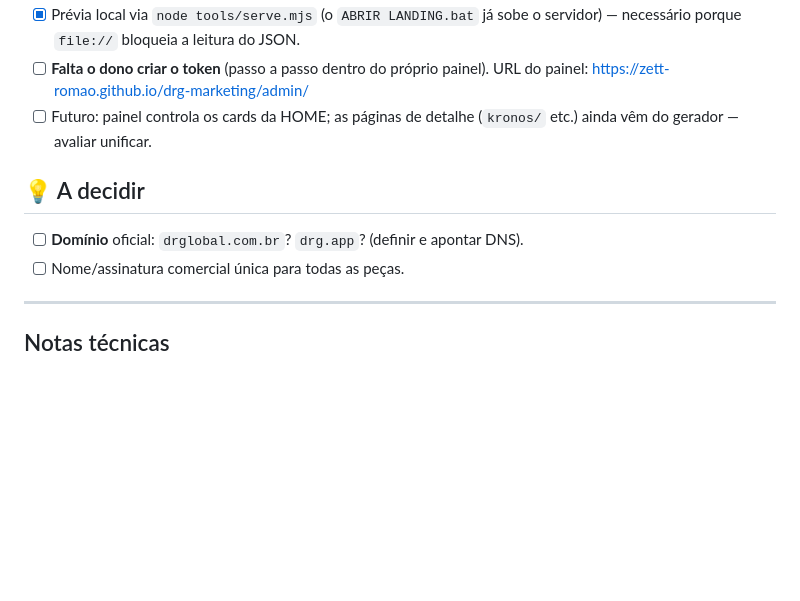
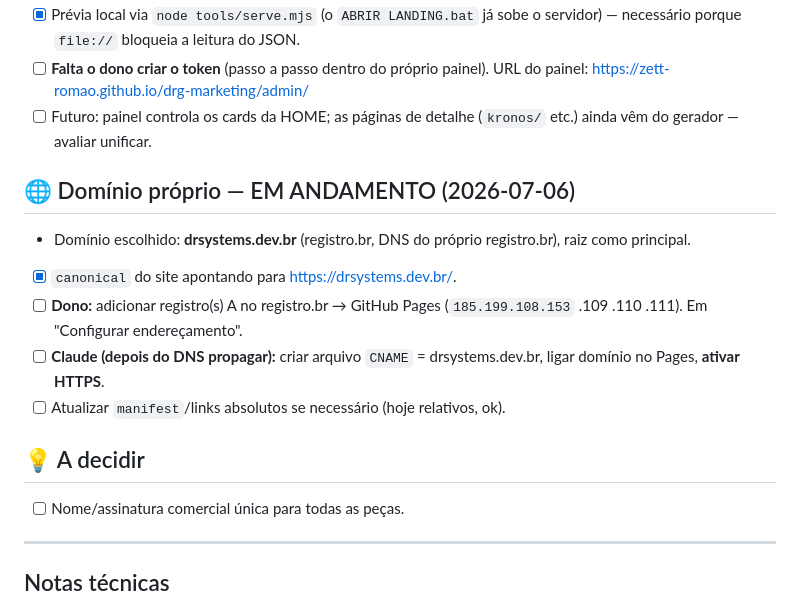
Before and after one commit to zett-romao/drg-marketing, a Markdown page: BACKLOG.md, the part around the change. Rendered like a GitHub page; blank space fills up the shorter version.

Commit message:
docs: backlog (dominio drsystems.dev.br em andamento)

```diff
--- a/BACKLOG.md
+++ b/BACKLOG.md
@@ -73,8 +73,14 @@ Página única apresentando os 10 produtos da família DRG, com o Kronos em dest
 - [ ] **Falta o dono criar o token** (passo a passo dentro do próprio painel). URL do painel: https://zett-romao.github.io/drg-marketing/admin/
 - [ ] Futuro: painel controla os cards da HOME; as páginas de detalhe (`kronos/` etc.) ainda vêm do gerador — avaliar unificar.
 
+## 🌐 Domínio próprio — EM ANDAMENTO (2026-07-06)
+- Domínio escolhido: **drsystems.dev.br** (registro.br, DNS do próprio registro.br), raiz como principal.
+- [x] `canonical` do site apontando para https://drsystems.dev.br/.
+- [ ] **Dono:** adicionar registro(s) A no registro.br → GitHub Pages (`185.199.108.153` .109 .110 .111). Em "Configurar endereçamento".
+- [ ] **Claude (depois do DNS propagar):** criar arquivo `CNAME` = drsystems.dev.br, ligar domínio no Pages, **ativar HTTPS**.
+- [ ] Atualizar `manifest`/links absolutos se necessário (hoje relativos, ok).
+
 ## 💡 A decidir
-- [ ] **Domínio** oficial: `drglobal.com.br`? `drg.app`? (definir e apontar DNS).
 - [ ] Nome/assinatura comercial única para todas as peças.
 
 ---
```
